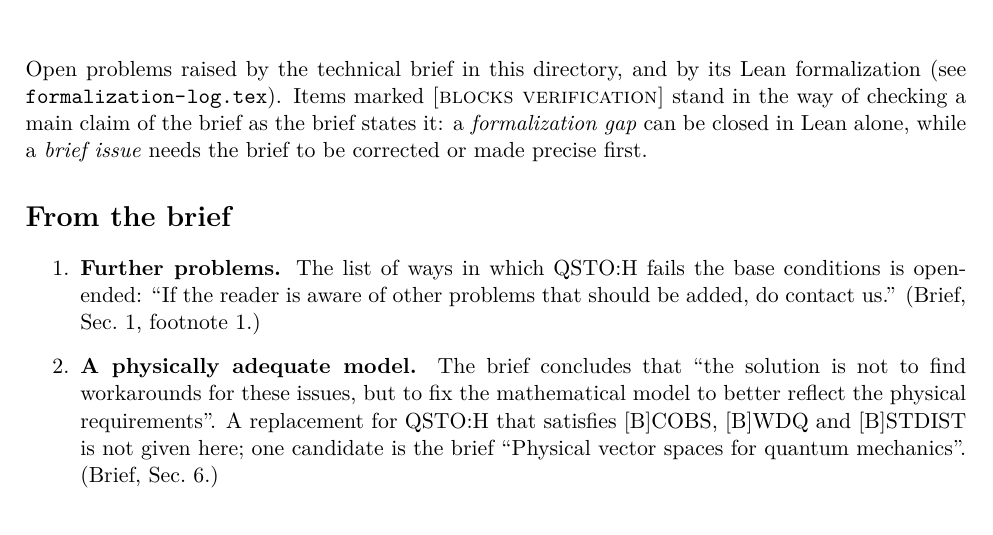
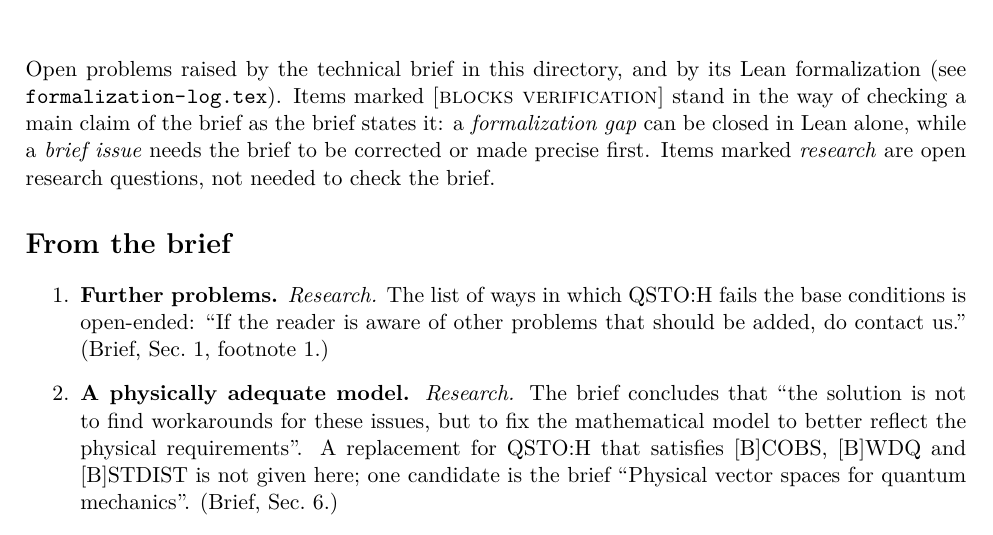
Before and after one commit to rwst/AoP-lean, a LaTeX document (briefs/HilbertUnphysicality/open-problems.tex): part of page 1 of 3, cut so that both start at the same text. Compiled offline with pdfLaTeX.

Commit message:
HilbertUnphysicality: mark two open problems as research
"Further problems" and "A physically adequate model" are open research
questions, not needed to check the brief; they now carry the research mark
used in UnitaryEntropy, explained in the introduction.

Co-Authored-By: Claude Opus 5.5 <noreply@anthropic.com>

```diff
--- a/briefs/HilbertUnphysicality/open-problems.tex
+++ b/briefs/HilbertUnphysicality/open-problems.tex
@@ -32,18 +32,19 @@ Open problems raised by the technical brief in this directory, and by its Lean f
 Items marked \textsc{[blocks verification]} stand in the way of checking a main
 claim of the brief as the brief states it: a \emph{formalization gap} can be closed
 in Lean alone, while a \emph{brief issue} needs the brief to be corrected or made
-precise first.
+precise first. Items marked \emph{research} are open research questions, not needed to check
+the brief.
 
 \section*{From the brief}
 \begin{enumerate}
-\item \textbf{Further problems.} The list of ways in which QSTO:H fails the base conditions is
-  open-ended: ``If the reader is aware of other problems that should be added, do contact us.''
-  (Brief, Sec.~1, footnote~1.)
-\item \textbf{A physically adequate model.} The brief concludes that ``the solution is not to
-  find workarounds for these issues, but to fix the mathematical model to better reflect the
-  physical requirements''. A replacement for QSTO:H that satisfies [B]COBS, [B]WDQ and
-  [B]STDIST is not given here; one candidate is the brief ``Physical vector spaces for quantum
-  mechanics''. (Brief, Sec.~6.)
+\item \textbf{Further problems.} \emph{Research.} The list of ways in which QSTO:H fails the
+  base conditions is open-ended: ``If the reader is aware of other problems that should be
+  added, do contact us.'' (Brief, Sec.~1, footnote~1.)
+\item \textbf{A physically adequate model.} \emph{Research.} The brief concludes that ``the
+  solution is not to find workarounds for these issues, but to fix the mathematical model to
+  better reflect the physical requirements''. A replacement for QSTO:H that satisfies [B]COBS,
+  [B]WDQ and [B]STDIST is not given here; one candidate is the brief ``Physical vector spaces
+  for quantum mechanics''. (Brief, Sec.~6.)
 \item \textbf{Schwartz spaces.} ``This third failure is not related to the problems of
   continuity, as Schwartz spaces present the same problem.'' Presumably this means that
   $\mathcal{S}(\mathbb{R}^n)$ and $\mathcal{S}(\mathbb{R}^m)$ are isomorphic as topological
```
Also changed, not shown: briefs/HilbertUnphysicality/open-problems.pdf.
